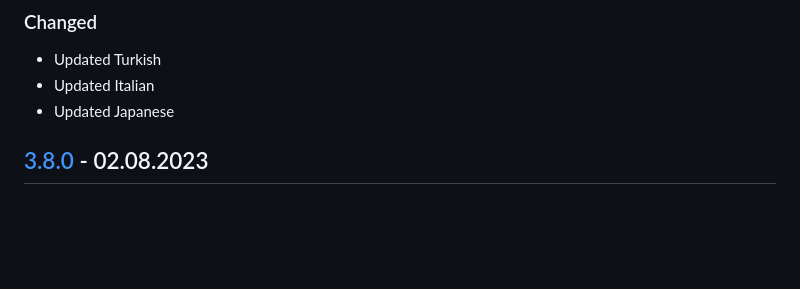
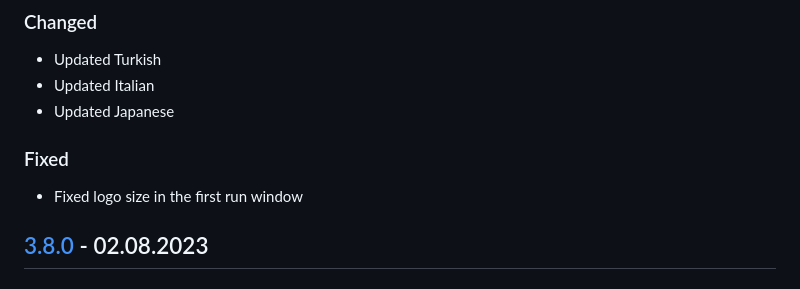
Before and after one commit to an-anime-team/an-anime-game-launcher, a Markdown page: CHANGELOG.md, the part around the change. Drawn GitHub-style; blank space fills up the shorter version.

Commit message:
docs: updated changelog

```diff
--- a/CHANGELOG.md
+++ b/CHANGELOG.md
@@ -12,6 +12,10 @@ and this project adheres to [Semantic Versioning](https://semver.org/spec/v2.0.0
 - Updated Turkish
 - Updated Italian
 - Updated Japanese
+
+### Fixed
+
+- Fixed logo size in the first run window
 
 ## [3.8.0] - 02.08.2023
 
```
